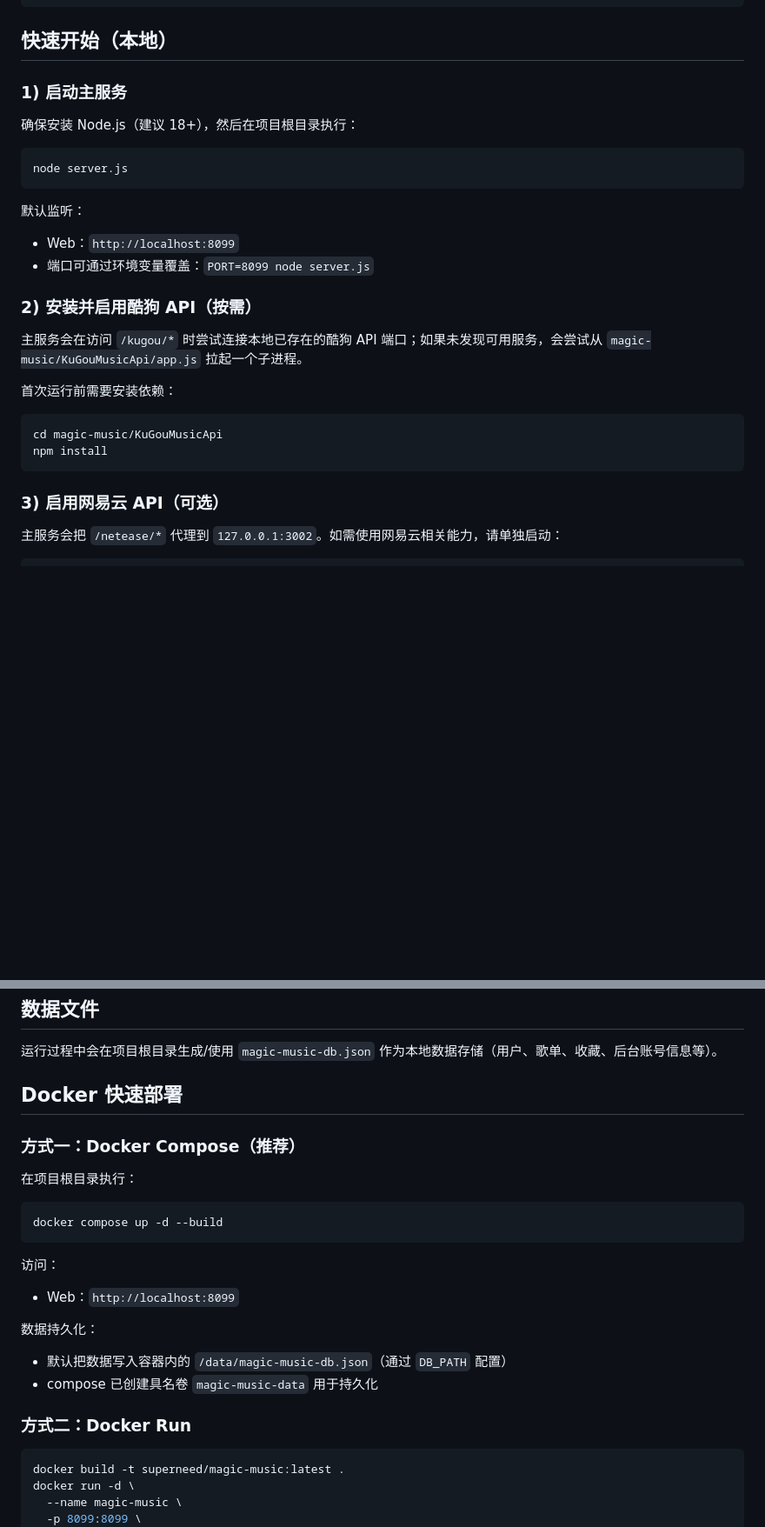
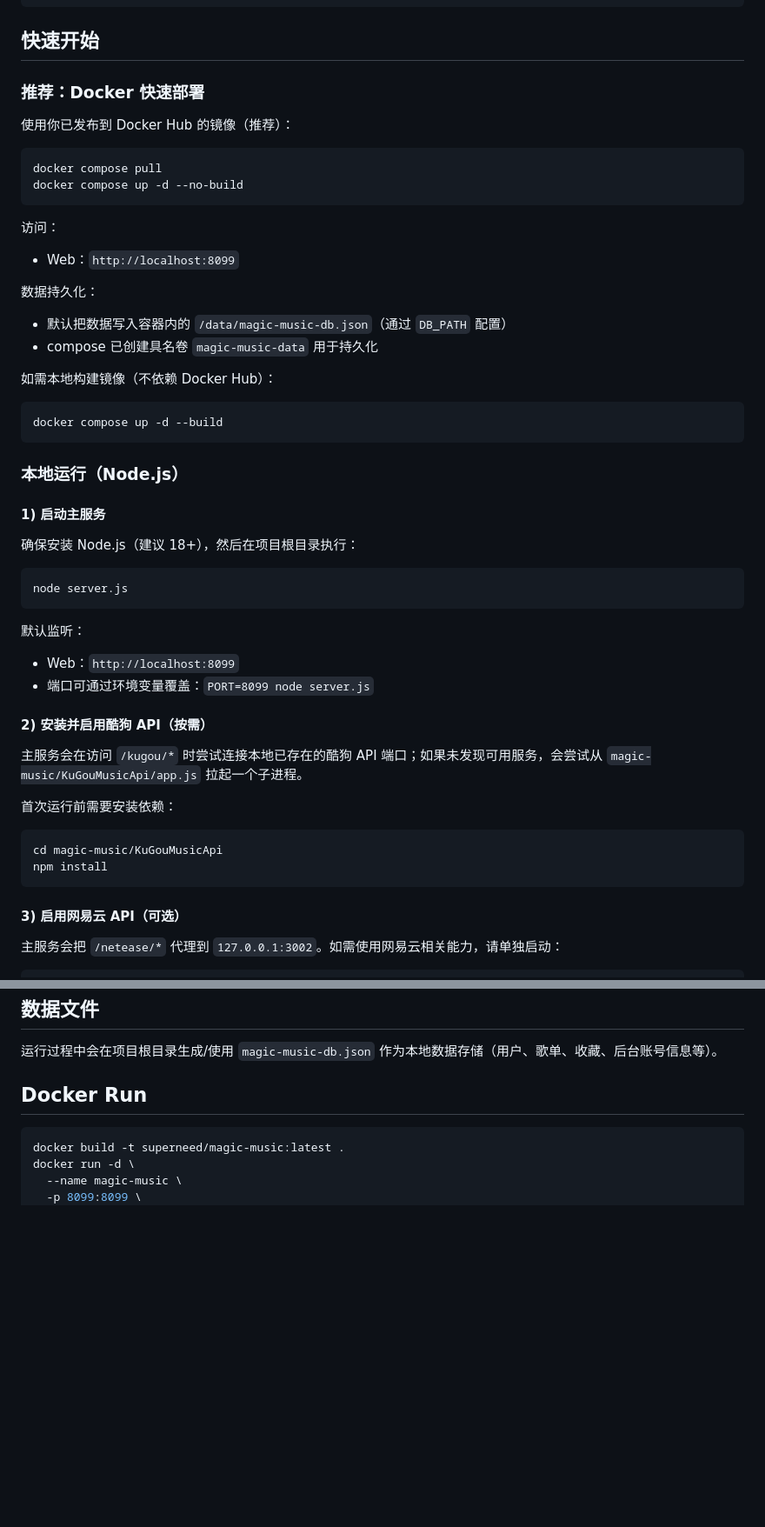
Before and after one commit to moli-xia/magic-music, a Markdown page: README.md, 2 parts joined by grey strips. Shown at 87% size. Drawn GitHub-style; blank space fills up the shorter version.

Commit message:
README: recommend Docker quick start

````diff
--- a/README.md
+++ b/README.md
@@ -22,9 +22,35 @@ magic-music/
       NeteaseCloudMusicApi/ # 网易云 API（需单独启动在 3002）
 ```
 
-## 快速开始（本地）
+## 快速开始
 
-### 1) 启动主服务
+### 推荐：Docker 快速部署
+
+使用你已发布到 Docker Hub 的镜像（推荐）：
+
+```bash
+docker compose pull
+docker compose up -d --no-build
+```
+
+访问：
+
+- Web：`http://localhost:8099`
+
+数据持久化：
+
+- 默认把数据写入容器内的 `/data/magic-music-db.json`（通过 `DB_PATH` 配置）
+- compose 已创建具名卷 `magic-music-data` 用于持久化
+
+如需本地构建镜像（不依赖 Docker Hub）：
+
+```bash
+docker compose up -d --build
+```
+
+### 本地运行（Node.js）
+
+#### 1) 启动主服务
 
 确保安装 Node.js（建议 18+），然后在项目根目录执行：
 
@@ -37,7 +63,7 @@ node server.js
 - Web：`http://localhost:8099`
 - 端口可通过环境变量覆盖：`PORT=8099 node server.js`
 
-### 2) 安装并启用酷狗 API（按需）
+#### 2) 安装并启用酷狗 API（按需）
 
 主服务会在访问 `/kugou/*` 时尝试连接本地已存在的酷狗 API 端口；如果未发现可用服务，会尝试从 `magic-music/KuGouMusicApi/app.js` 拉起一个子进程。
 
@@ -48,7 +74,7 @@ cd magic-music/KuGouMusicApi
 npm install
 ```
 
-### 3) 启用网易云 API（可选）
+#### 3) 启用网易云 API（可选）
 
 主服务会把 `/netease/*` 代理到 `127.0.0.1:3002`。如需使用网易云相关能力，请单独启动：
 
@@ -70,26 +96,7 @@ PORT=3002 node app.js
 
 运行过程中会在项目根目录生成/使用 `magic-music-db.json` 作为本地数据存储（用户、歌单、收藏、后台账号信息等）。
 
-## Docker 快速部署
-
-### 方式一：Docker Compose（推荐）
-
-在项目根目录执行：
-
-```bash
-docker compose up -d --build
-```
-
-访问：
-
-- Web：`http://localhost:8099`
-
-数据持久化：
-
-- 默认把数据写入容器内的 `/data/magic-music-db.json`（通过 `DB_PATH` 配置）
-- compose 已创建具名卷 `magic-music-data` 用于持久化
-
-### 方式二：Docker Run
+## Docker Run
 
 ```bash
 docker build -t superneed/magic-music:latest .
````
